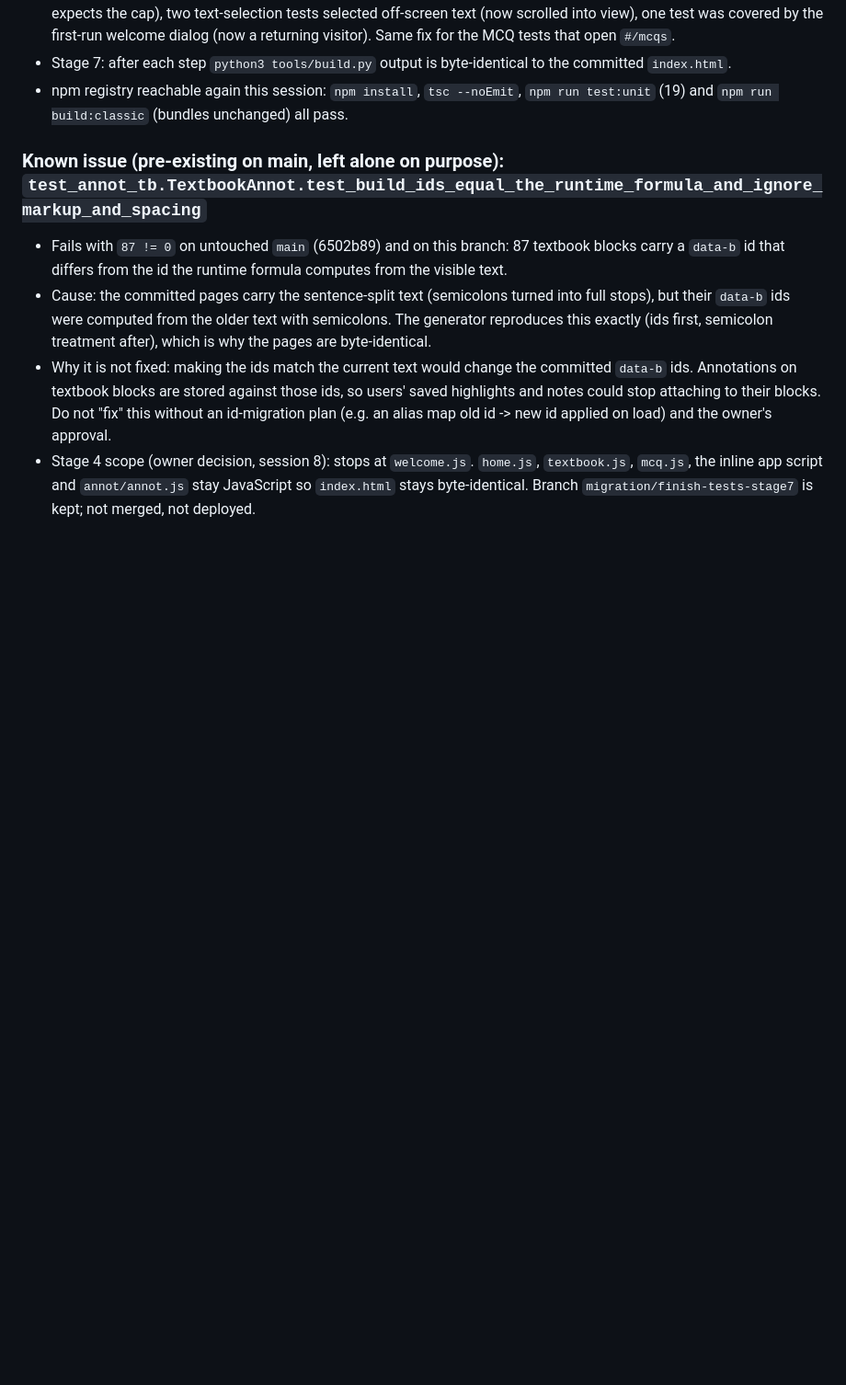
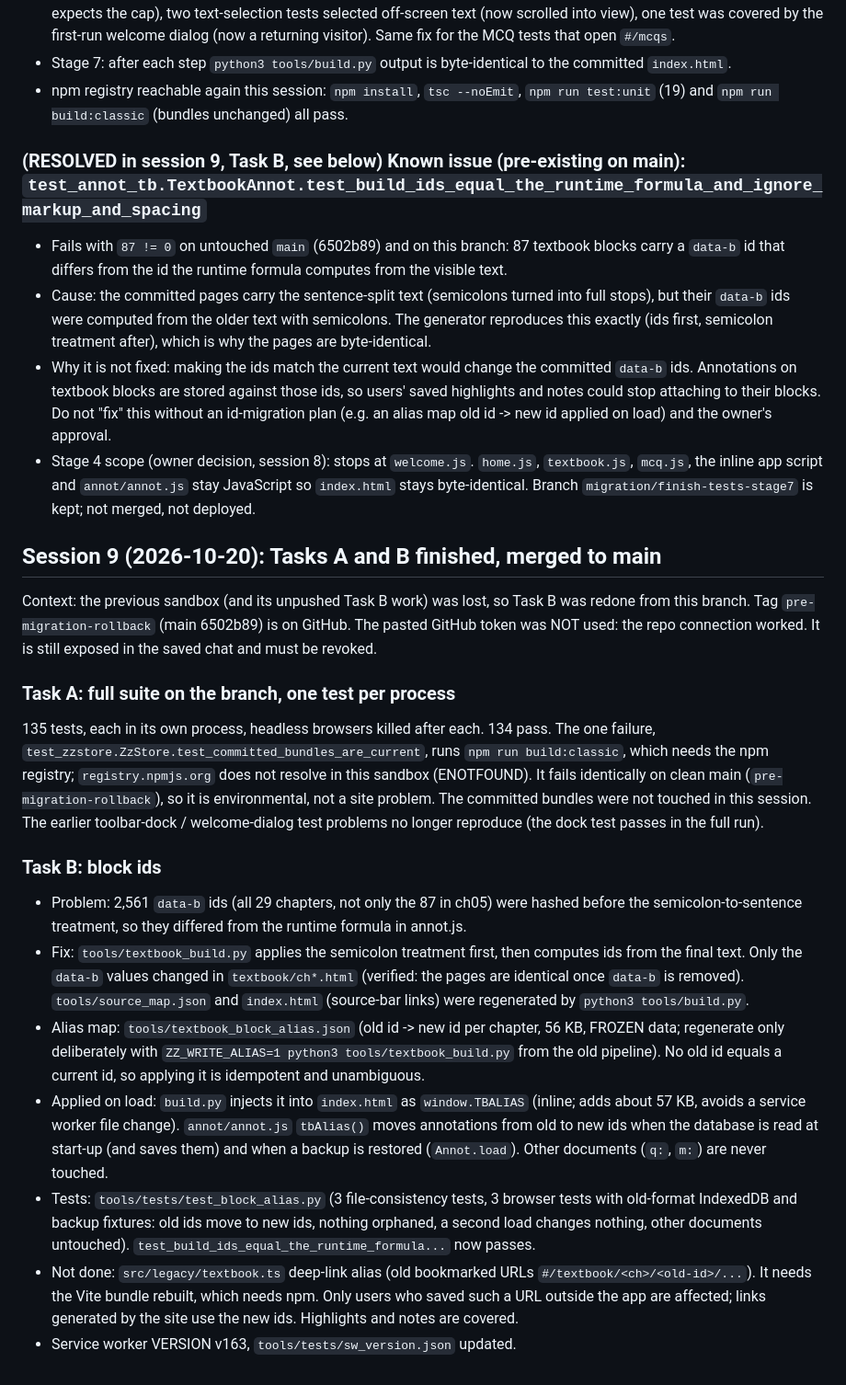
Before and after one commit to muhtasimrp74-lab/Patholo_zzee, a Markdown page: MIGRATION_STATUS.md, the part around the change. Shown at 92% size. GitHub-like rendering; blank space fills up the shorter version.

Commit message:
MIGRATION_STATUS: Task A results and Task B (block ids, alias map)
Co-Authored-By: Claude Sonnet 5.5 <noreply@anthropic.com>
Claude-Session: https://claude.ai/code/session_01FKoWsn1mg4HsG1rWKwEF7K

```diff
--- a/MIGRATION_STATUS.md
+++ b/MIGRATION_STATUS.md
@@ -248,8 +248,23 @@ Nothing.
 - Stage 7: after each step `python3 tools/build.py` output is byte-identical to the committed `index.html`.
 - npm registry reachable again this session: `npm install`, `tsc --noEmit`, `npm run test:unit` (19) and `npm run build:classic` (bundles unchanged) all pass.
 
-### Known issue (pre-existing on main, left alone on purpose): `test_annot_tb.TextbookAnnot.test_build_ids_equal_the_runtime_formula_and_ignore_markup_and_spacing`
+### (RESOLVED in session 9, Task B, see below) Known issue (pre-existing on main): `test_annot_tb.TextbookAnnot.test_build_ids_equal_the_runtime_formula_and_ignore_markup_and_spacing`
 - Fails with `87 != 0` on untouched `main` (6502b89) and on this branch: 87 textbook blocks carry a `data-b` id that differs from the id the runtime formula computes from the visible text.
 - Cause: the committed pages carry the sentence-split text (semicolons turned into full stops), but their `data-b` ids were computed from the older text with semicolons. The generator reproduces this exactly (ids first, semicolon treatment after), which is why the pages are byte-identical.
 - Why it is not fixed: making the ids match the current text would change the committed `data-b` ids. Annotations on textbook blocks are stored against those ids, so users' saved highlights and notes could stop attaching to their blocks. Do not "fix" this without an id-migration plan (e.g. an alias map old id -> new id applied on load) and the owner's approval.
 - Stage 4 scope (owner decision, session 8): stops at `welcome.js`. `home.js`, `textbook.js`, `mcq.js`, the inline app script and `annot/annot.js` stay JavaScript so `index.html` stays byte-identical. Branch `migration/finish-tests-stage7` is kept; not merged, not deployed.
+
+## Session 9 (2026-10-20): Tasks A and B finished, merged to main
+Context: the previous sandbox (and its unpushed Task B work) was lost, so Task B was redone from this branch. Tag `pre-migration-rollback` (main 6502b89) is on GitHub. The pasted GitHub token was NOT used: the repo connection worked. It is still exposed in the saved chat and must be revoked.
+
+### Task A: full suite on the branch, one test per process
+135 tests, each in its own process, headless browsers killed after each. 134 pass. The one failure, `test_zzstore.ZzStore.test_committed_bundles_are_current`, runs `npm run build:classic`, which needs the npm registry; `registry.npmjs.org` does not resolve in this sandbox (ENOTFOUND). It fails identically on clean main (`pre-migration-rollback`), so it is environmental, not a site problem. The committed bundles were not touched in this session. The earlier toolbar-dock / welcome-dialog test problems no longer reproduce (the dock test passes in the full run).
+
+### Task B: block ids
+- Problem: 2,561 `data-b` ids (all 29 chapters, not only the 87 in ch05) were hashed before the semicolon-to-sentence treatment, so they differed from the runtime formula in annot.js.
+- Fix: `tools/textbook_build.py` applies the semicolon treatment first, then computes ids from the final text. Only the `data-b` values changed in `textbook/ch*.html` (verified: the pages are identical once `data-b` is removed). `tools/source_map.json` and `index.html` (source-bar links) were regenerated by `python3 tools/build.py`.
+- Alias map: `tools/textbook_block_alias.json` (old id -> new id per chapter, 56 KB, FROZEN data; regenerate only deliberately with `ZZ_WRITE_ALIAS=1 python3 tools/textbook_build.py` from the old pipeline). No old id equals a current id, so applying it is idempotent and unambiguous.
+- Applied on load: `build.py` injects it into `index.html` as `window.TBALIAS` (inline; adds about 57 KB, avoids a service worker file change). `annot/annot.js` `tbAlias()` moves annotations from old to new ids when the database is read at start-up (and saves them) and when a backup is restored (`Annot.load`). Other documents (`q:`, `m:`) are never touched.
+- Tests: `tools/tests/test_block_alias.py` (3 file-consistency tests, 3 browser tests with old-format IndexedDB and backup fixtures: old ids move to new ids, nothing orphaned, a second load changes nothing, other documents untouched). `test_build_ids_equal_the_runtime_formula...` now passes.
+- Not done: `src/legacy/textbook.ts` deep-link alias (old bookmarked URLs `#/textbook/<ch>/<old-id>/...`). It needs the Vite bundle rebuilt, which needs npm. Only users who saved such a URL outside the app are affected; links generated by the site use the new ids. Highlights and notes are covered.
+- Service worker VERSION v163, `tools/tests/sw_version.json` updated.
```
